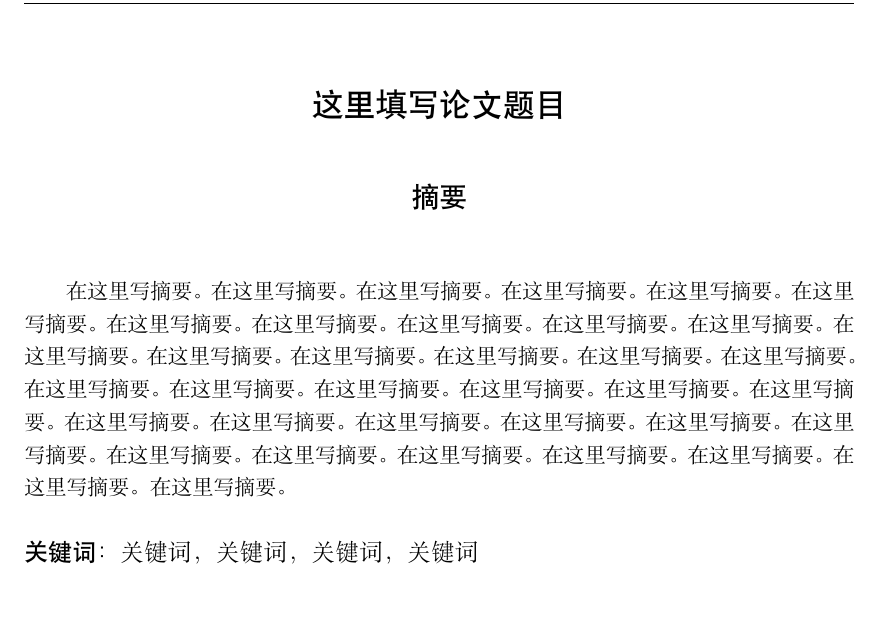
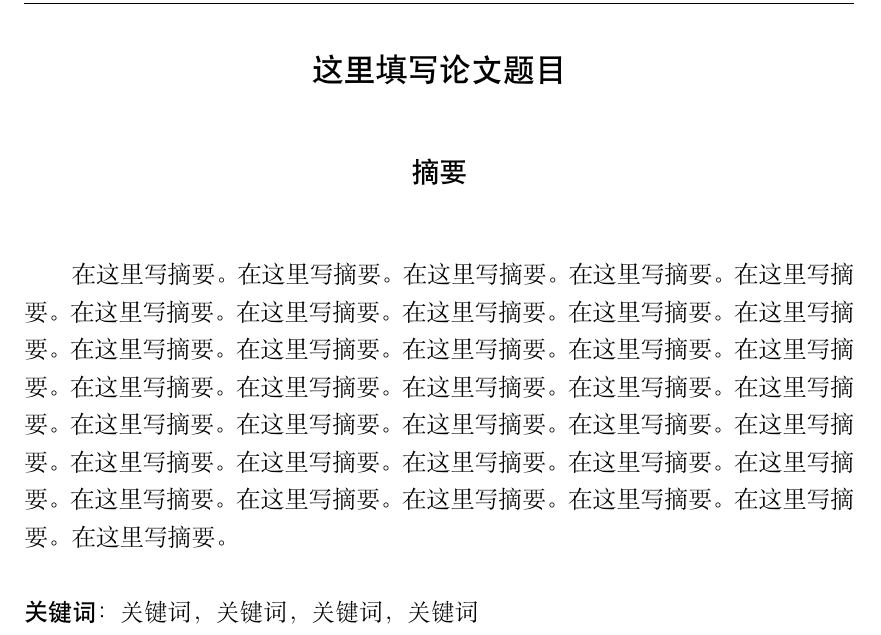
Before and after one commit to 3000ye/dhuBachelor, a LaTeX document (dhuBachelor.tex, which reads resume/dhuBachelorstyle.sty): part of page 1 of 12 before the commit and part of page 1 of 11 after it, cut so that both start at the same text, the shorter picture padded with empty space. Compiled offline with XeLaTeX; a missing font is replaced by an installed copy or a similar font.

Commit message:
更新模板

```diff
--- a/dhuBachelor.tex
+++ b/dhuBachelor.tex
@@ -1,6 +1,7 @@
 % 东华大学学士学位毕业论文
 %%%%%%%%%%%%%%% 导入风格包 %%%%%%%%%%%%%%%
-\documentclass{resume/dhuBachelorclass}
+\documentclass[12pt, a4paper]{article}
+\linespread{} % 行间距1.5倍
 \usepackage{resume/dhuBachelorstyle}
 
 %%%%%%%%%%%%%%% 论文主题 %%%%%%%%%%%%%%%
--- a/resume/dhuBachelorstyle.sty
+++ b/resume/dhuBachelorstyle.sty
@@ -2,14 +2,14 @@
 \ProvidesPackage{resume/dhuBachelorstyle}
 
 % 设置页面尺寸
-\usepackage[a4paper, top=2.54cm, bottom=2.54cm, left=3.18cm, right=3.18cm]{geometry} % 页边距设置
+
+\usepackage[a4paper, top=1.8cm, bottom=3.28cm, left=3.18cm, right=3.18cm]{geometry} % 页边距设置
 \usepackage{fancyhdr} % 自定义页眉页脚
-% 页眉页脚设置
-\pagestyle{fancy}
+\pagestyle{fancy} % 页眉页脚设置
 % \fancyhf{}
 \fancyhead[L]{\includegraphics[width=0.24\linewidth]{./assets/logo.png}}
-\setlength{\headsep}{60pt} % 页眉高度
-\setlength{\footskip}{0pt} % 页脚高度
+\setlength{\headsep}{40pt} % 页眉高度
+% \setlength{\footskip}{0pt} % 页脚高度
 % 目录设置
 % \usepackage{tocloft} % 修改目录样式
 \usepackage{sectsty} % 自定义章节标题样式
@@ -100,9 +101,18 @@
 \titleformat{\subsection}{\fontsize{14pt}{16.8pt} \heiti\bfseries}{\thesubsection}{0.5em}{}
 \titleformat{\subsubsection}{\fontsize{12pt}{14.4pt} \heiti\bfseries}{\hspace{2em}\thesubsubsection}{0.5em}{}
 
+% \usepackage{titletoc}
+% \titlecontents{section}
+%               [0pt] % 左边距
+%               {}
+%               {\bfseries\thecontentslabel\enspace} % 章节编号与标题之间的空白
+%               {}
+%               {\titlerule*[0.5pc]{.}\contentspage} % 使用点线作为分隔符
+
 %%%%%%%%%%%%%%% 重写一级标题 %%%%%%%%%%%%%%%
 \newcommand{\reSection}[1]{
     \newpage
+    ~\par
     \section{#1}
     ~\par
 }
@@ -143,9 +153,22 @@
 
 
 %%%%%%%%%%%%%%% 参考文献 %%%%%%%%%%%%%%%
-\xpatchcmd{\thebibliography}{\section*}{\section}{}{}
+%定义了新的长度变量名为\bibitemsep，文献名之间的行距
+\newlength{\bibitemsep}\setlength{\bibitemsep}{.01\baselineskip plus .005\baselineskip minus .005\baselineskip}
+%定义新的长度变量名为\bibparskip，文献内部的行距
+\newlength{\bibparskip}\setlength{\bibparskip}{0pt}
+%用\let命令将原先的\thebibliography保存为\oldthebibliography
+\let\oldthebibliography\thebibliography
+%然后重新定义\thebibliography命令
+\renewcommand\thebibliography[1]{%
+    \oldthebibliography{#1}%#1
+    \setlength{\parskip}{\bibitemsep}%
+    \setlength{\itemsep}{\bibparskip}%
+}
+
+\xpatchcmd{\oldthebibliography}{\section*}{\section}{}{}
 \newcommand{\reference}[1]{
-    \newpage
+    % \newpage
     \begin{thebibliography}{99}
         #1
     \end{thebibliography}
```
Also changed, not shown: README.md, dhuBachelor.pdf, resume/dhuBachelorstyle.sty (2 more changed lines), 5 other files.
